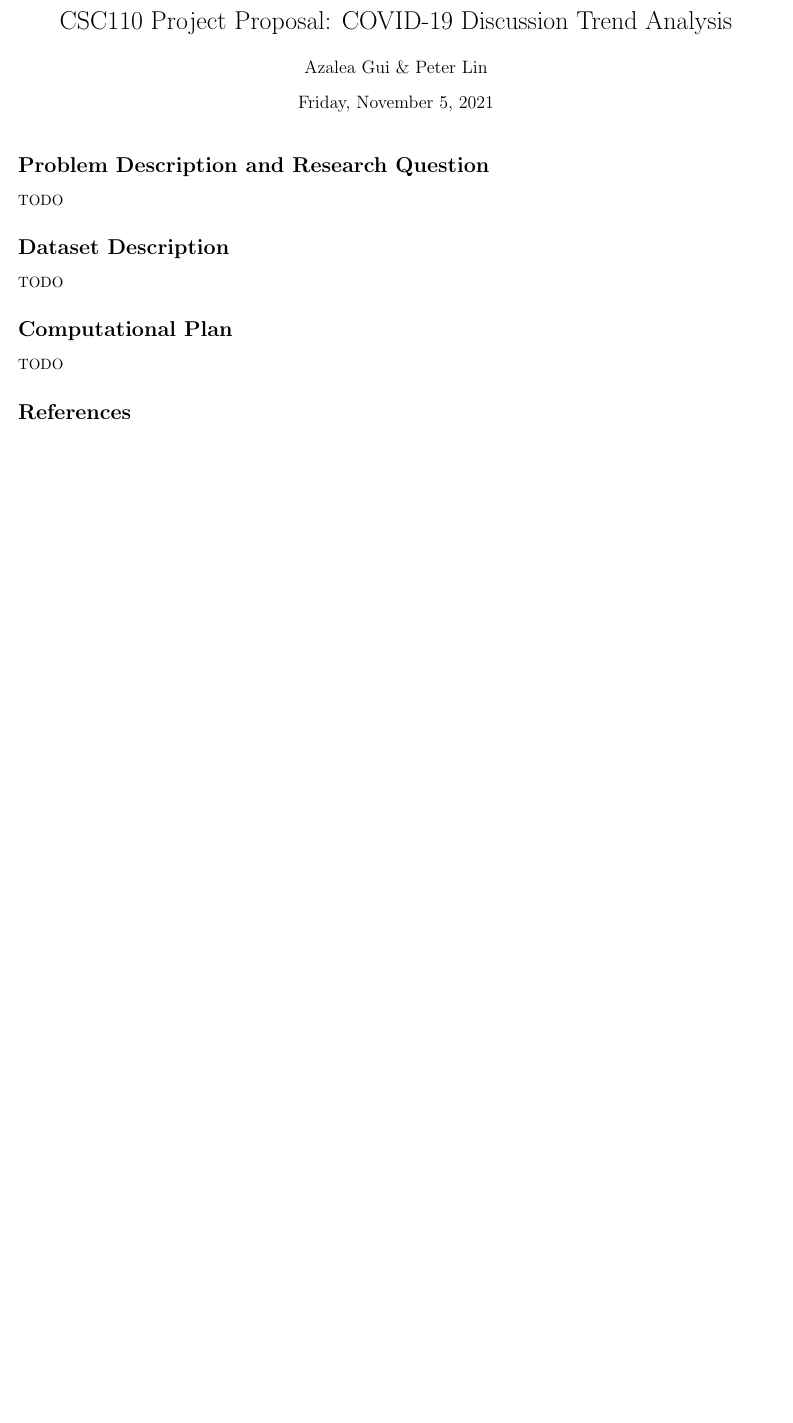
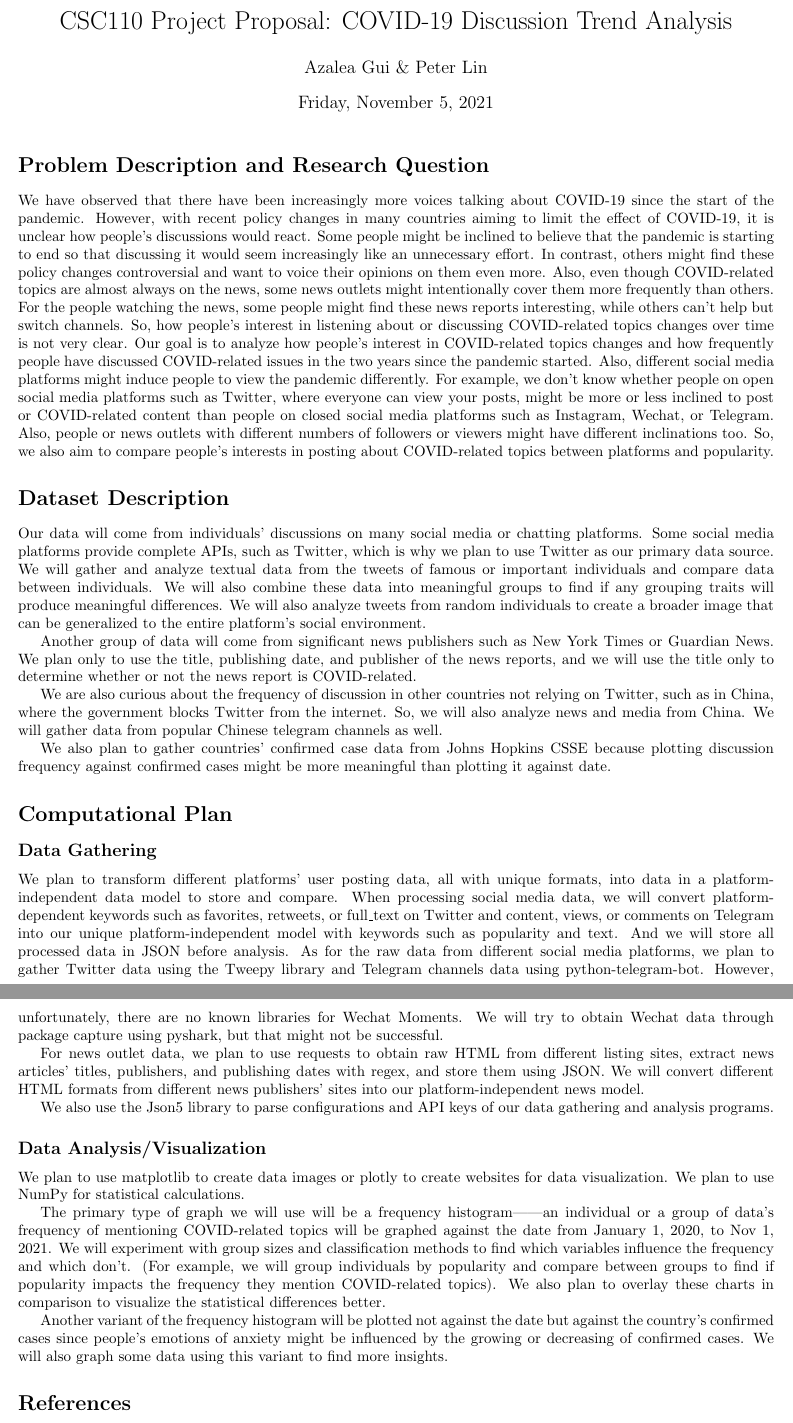
Before and after one commit to hykilpikonna/CSC110-Project, a LaTeX document (proposal/project_proposal.tex): part of the page before the commit and two parts of pages 1 and 2 of 2 after it, the two joined at a grey line, cut so that both start at the same text, the shorter picture padded with empty space. Compiled offline with pdfLaTeX.

Commit message:
[+] Draft

```diff
--- a/proposal/project_proposal.tex
+++ b/proposal/project_proposal.tex
@@ -12,15 +12,36 @@
 
     \section*{Problem Description and Research Question}
 
-TODO
+    We have observed that there have been increasingly more voices talking about COVID-19 since the start of the pandemic. However, with recent policy changes in many countries aiming to limit the effect of COVID-19, it is unclear how people’s discussions would react. Some people might be inclined to believe that the pandemic is starting to end so that discussing it would seem increasingly like an unnecessary effort. In contrast, others might find these policy changes controversial and want to voice their opinions on them even more. Also, even though COVID-related topics are almost always on the news, some news outlets might intentionally cover them more frequently than others. For the people watching the news, some people might find these news reports interesting, while others can’t help but switch channels. So, how people’s interest in listening about or discussing COVID-related topics changes over time is not very clear. Our goal is to analyze how people’s interest in COVID-related topics changes and how frequently people have discussed COVID-related issues in the two years since the pandemic started. Also, different social media platforms might induce people to view the pandemic differently. For example, we don’t know whether people on open social media platforms such as Twitter, where everyone can view your posts, might be more or less inclined to post or COVID-related content than people on closed social media platforms such as Instagram, Wechat, or Telegram. Also, people or news outlets with different numbers of followers or viewers might have different inclinations too. So, we also aim to compare people’s interests in posting about COVID-related topics between platforms and popularity.
 
     \section*{Dataset Description}
 
-TODO
+    Our data will come from individuals’ discussions on many social media or chatting platforms. Some social media platforms provide complete APIs, such as Twitter, which is why we plan to use Twitter as our primary data source. We will gather and analyze textual data from the tweets of famous or important individuals and compare data between individuals. We will also combine these data into meaningful groups to find if any grouping traits will produce meaningful differences. We will also analyze tweets from random individuals to create a broader image that can be generalized to the entire platform’s social environment.
+
+    Another group of data will come from significant news publishers such as New York Times or Guardian News. We plan only to use the title, publishing date, and publisher of the news reports, and we will use the title only to determine whether or not the news report is COVID-related.
+
+    We are also curious about the frequency of discussion in other countries not relying on Twitter, such as in China, where the government blocks Twitter from the internet. So, we will also analyze news and media from China. We will gather data from popular Chinese telegram channels as well.
+
+    We also plan to gather countries’ confirmed case data from Johns Hopkins CSSE because plotting discussion frequency against confirmed cases might be more meaningful than plotting it against date.
 
     \section*{Computational Plan}
 
-TODO
+    \subsection*{Data Gathering}
+
+    We plan to transform different platforms’ user posting data, all with unique formats, into data in a platform-independent data model to store and compare. When processing social media data, we will convert platform-dependent keywords such as favorites, retweets, or full\_text on Twitter and content, views, or comments on Telegram into our unique platform-independent model with keywords such as popularity and text. And we will store all processed data in JSON before analysis. As for the raw data from different social media platforms, we plan to gather Twitter data using the Tweepy library and Telegram channels data using python-telegram-bot. However, unfortunately, there are no known libraries for Wechat Moments. We will try to obtain Wechat data through package capture using pyshark, but that might not be successful.
+
+    For news outlet data, we plan to use requests to obtain raw HTML from different listing sites, extract news articles’ titles, publishers, and publishing dates with regex, and store them using JSON. We will convert different HTML formats from different news publishers’ sites into our platform-independent news model.
+
+    We also use the Json5 library to parse configurations and API keys of our data gathering and analysis programs.
+
+    \subsection*{Data Analysis/Visualization}
+
+    We plan to use matplotlib to create data images or plotly to create websites for data visualization. We plan to use NumPy for statistical calculations.
+
+    The primary type of graph we will use will be a frequency histogram——an individual or a group of data’s frequency of mentioning COVID-related topics will be graphed against the date from January 1, 2020, to Nov 1, 2021. We will experiment with group sizes and classification methods to find which variables influence the frequency and which don’t. (For example, we will group individuals by popularity and compare between groups to find if popularity impacts the frequency they mention COVID-related topics). We also plan to overlay these charts in comparison to visualize the statistical differences better.
+
+    Another variant of the frequency histogram will be plotted not against the date but against the country’s confirmed cases since people’s emotions of anxiety might be influenced by the growing or decreasing of confirmed cases. We will also graph some data using this variant to find more insights.
+
 
     \section*{References}
 
```
Lines whose indentation alone changed are shown as unchanged.
